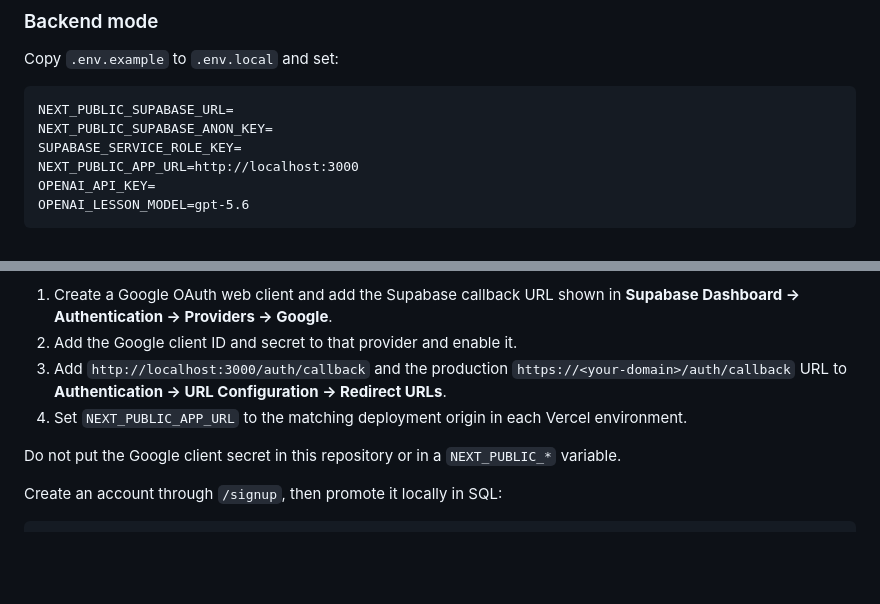
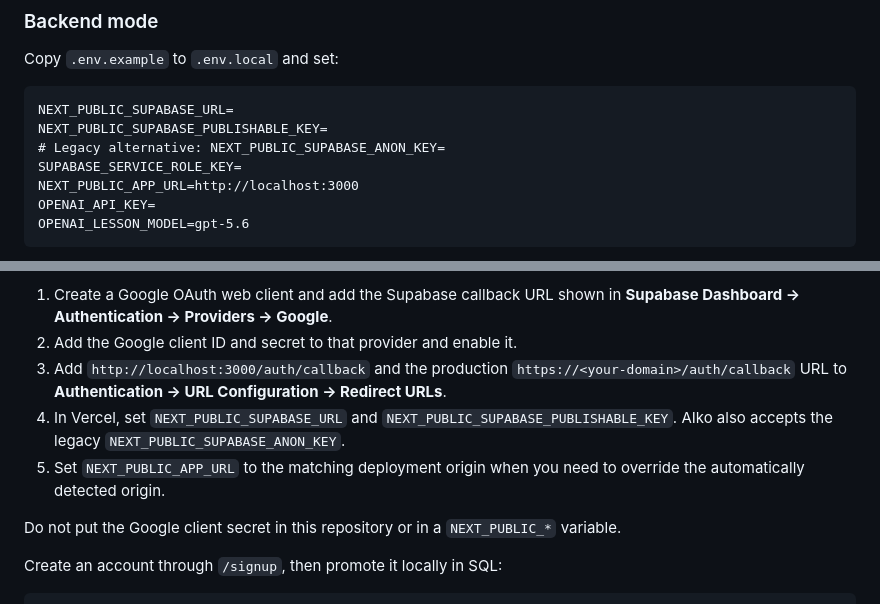
Before and after one commit to Logan17de/Language-Learning-App, a Markdown page: README.md, 2 parts joined by grey strips. Rendered like a GitHub page; blank space fills up the shorter version.

Commit message:
Update Google OAuth environment setup

````diff
--- a/README.md
+++ b/README.md
@@ -37,7 +37,8 @@ Copy `.env.example` to `.env.local` and set:
 
 ```text
 NEXT_PUBLIC_SUPABASE_URL=
-NEXT_PUBLIC_SUPABASE_ANON_KEY=
+NEXT_PUBLIC_SUPABASE_PUBLISHABLE_KEY=
+# Legacy alternative: NEXT_PUBLIC_SUPABASE_ANON_KEY=
 SUPABASE_SERVICE_ROLE_KEY=
 NEXT_PUBLIC_APP_URL=http://localhost:3000
 OPENAI_API_KEY=
@@ -90,7 +91,8 @@ To enable Google sign-in:
 1. Create a Google OAuth web client and add the Supabase callback URL shown in **Supabase Dashboard → Authentication → Providers → Google**.
 2. Add the Google client ID and secret to that provider and enable it.
 3. Add `http://localhost:3000/auth/callback` and the production `https://<your-domain>/auth/callback` URL to **Authentication → URL Configuration → Redirect URLs**.
-4. Set `NEXT_PUBLIC_APP_URL` to the matching deployment origin in each Vercel environment.
+4. In Vercel, set `NEXT_PUBLIC_SUPABASE_URL` and `NEXT_PUBLIC_SUPABASE_PUBLISHABLE_KEY`. AIko also accepts the legacy `NEXT_PUBLIC_SUPABASE_ANON_KEY`.
+5. Set `NEXT_PUBLIC_APP_URL` to the matching deployment origin when you need to override the automatically detected origin.
 
 Do not put the Google client secret in this repository or in a `NEXT_PUBLIC_*` variable.
 
````
